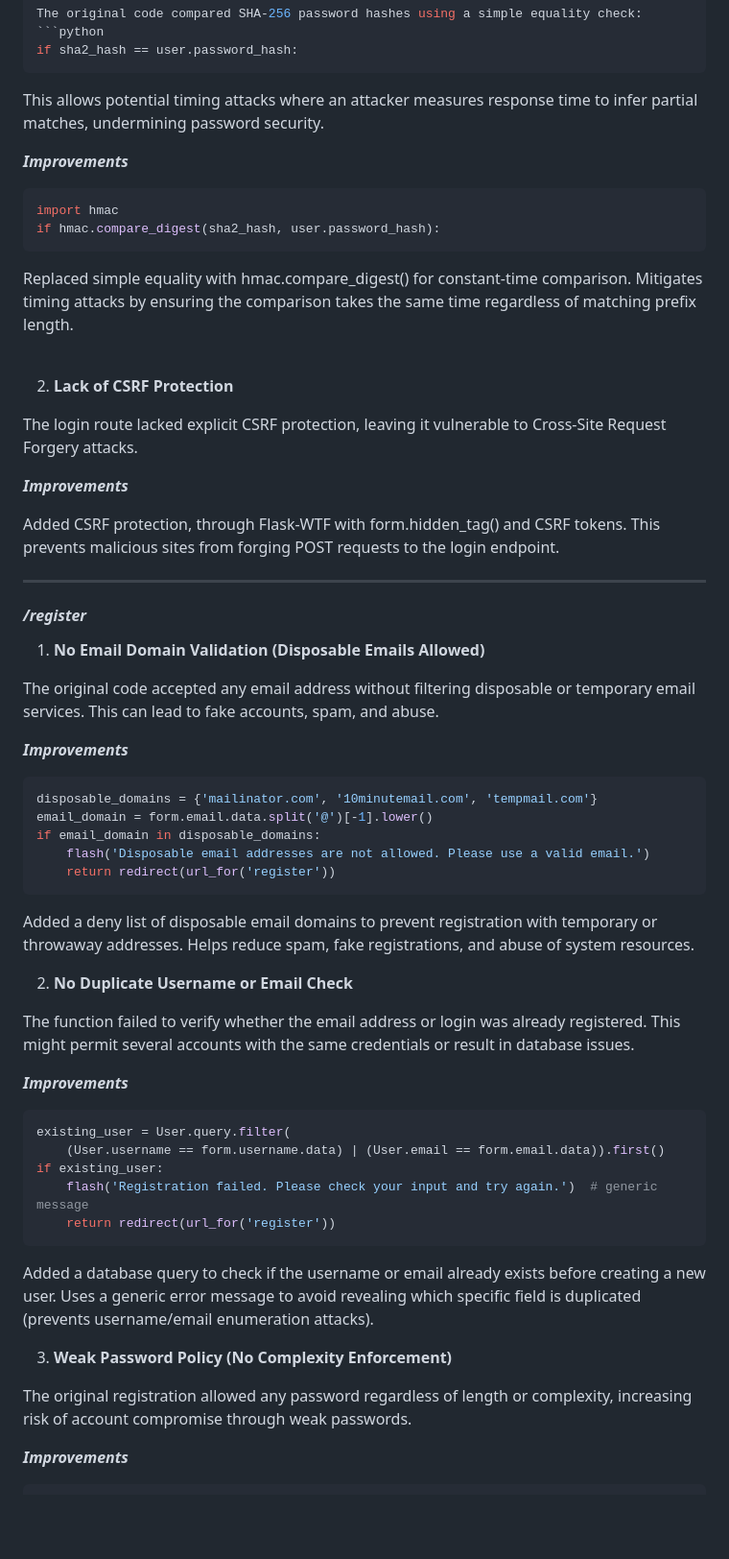
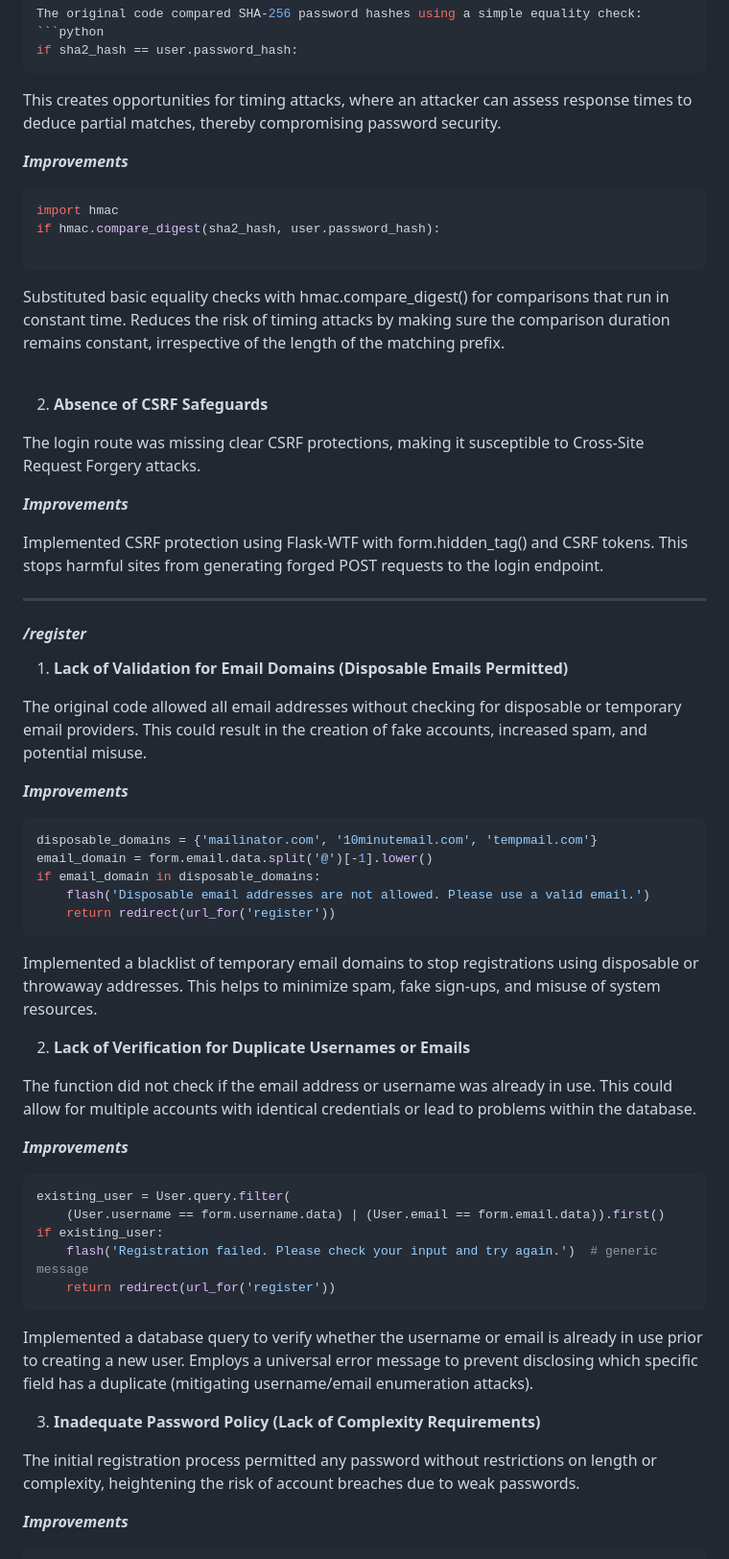
Before and after one commit to LKbryan777/simple-banking-app-v2, a Markdown page: README.md, the part around one of its changes. Shown at 96% size. Rendered like a GitHub page; blank space fills up the shorter version.

````diff
--- a/README.md
+++ b/README.md
@@ -153,35 +152,35 @@ The original code compared SHA-256 password hashes using a simple equality check
 if sha2_hash == user.password_hash:
 ```
 
-This allows potential timing attacks where an attacker measures response time to infer partial matches, undermining password security.
+This creates opportunities for timing attacks, where an attacker can assess response times to deduce partial matches, thereby compromising password security.
 
 ***Improvements***
 ```python
 import hmac
 if hmac.compare_digest(sha2_hash, user.password_hash):
+
 ```
 
-Replaced simple equality with hmac.compare_digest() for constant-time comparison.
-Mitigates timing attacks by ensuring the comparison takes the same time regardless of matching prefix length.
+Substituted basic equality checks with hmac.compare_digest() for comparisons that run in constant time.
+Reduces the risk of timing attacks by making sure the comparison duration remains constant, irrespective of the length of the matching prefix.
 
 <br>
 
-2. **Lack of CSRF Protection**
+2. **Absence of CSRF Safeguards**
 
-The login route lacked explicit CSRF protection, leaving it vulnerable to Cross-Site Request Forgery attacks.
+The login route was missing clear CSRF protections, making it susceptible to Cross-Site Request Forgery attacks.
 
 ***Improvements***
 
-Added CSRF protection, through Flask-WTF with form.hidden_tag() and CSRF tokens.
-This prevents malicious sites from forging POST requests to the login endpoint.
+Implemented CSRF protection using Flask-WTF with form.hidden_tag() and CSRF tokens. This stops harmful sites from generating forged POST requests to the login endpoint.
 
 ---
 
 #### */register*
 
-1. **No Email Domain Validation (Disposable Emails Allowed)**
+1. **Lack of Validation for Email Domains (Disposable Emails Permitted)**
 
-The original code accepted any email address without filtering disposable or temporary email services. This can lead to fake accounts, spam, and abuse.
+The original code allowed all email addresses without checking for disposable or temporary email providers. This could result in the creation of fake accounts, increased spam, and potential misuse.
 
 ***Improvements***
 ```python
@@ -191,13 +190,13 @@ if email_domain in disposable_domains:
     flash('Disposable email addresses are not allowed. Please use a valid email.')
     return redirect(url_for('register'))
 ```
-Added a deny list of disposable email domains to prevent registration with temporary or throwaway addresses.
-Helps reduce spam, fake registrations, and abuse of system resources.
+Implemented a blacklist of temporary email domains to stop registrations using disposable or throwaway addresses.
+This helps to minimize spam, fake sign-ups, and misuse of system resources.
 
 
-2. **No Duplicate Username or Email Check**
+2. **Lack of Verification for Duplicate Usernames or Emails**
 
-The function failed to verify whether the email address or login was already registered. This might permit several accounts with the same credentials or result in database issues.
+The function did not check if the email address or username was already in use. This could allow for multiple accounts with identical credentials or lead to problems within the database.
 
 ***Improvements***
 ```python
@@ -207,12 +206,12 @@ if existing_user:
     flash('Registration failed. Please check your input and try again.')  # generic message
     return redirect(url_for('register'))
 ```
-Added a database query to check if the username or email already exists before creating a new user.
-Uses a generic error message to avoid revealing which specific field is duplicated (prevents username/email enumeration attacks).
+Implemented a database query to verify whether the username or email is already in use prior to creating a new user.
+Employs a universal error message to prevent disclosing which specific field has a duplicate (mitigating username/email enumeration attacks).
 
-3. **Weak Password Policy (No Complexity Enforcement)**
+3. **Inadequate Password Policy (Lack of Complexity Requirements)**
 
-The original registration allowed any password regardless of length or complexity, increasing risk of account compromise through weak passwords.
+The initial registration process permitted any password without restrictions on length or complexity, heightening the risk of account breaches due to weak passwords.
 
 ***Improvements***
 ```python
````
Also changed, not shown: other parts of README.md (+42 -52 lines).
